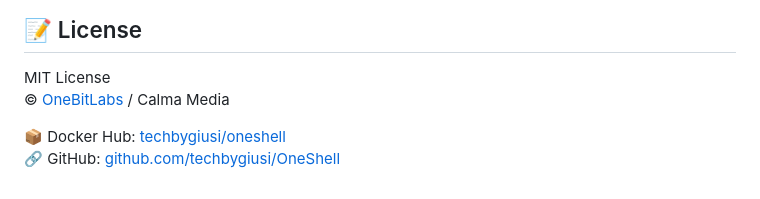
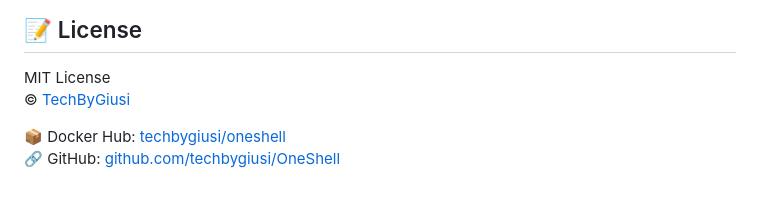
Before and after one commit to techbygiusi/OneShell, a Markdown page: README.md, the part around the change. Drawn GitHub-style.

```diff
--- a/README.md
+++ b/README.md
@@ -151,7 +151,7 @@ Pull requests, suggestions, and issues are welcome!
 ## 📝 License
 
 MIT License
-© [OneBitLabs](https://onebitlabs.net) / Calma Media
+© [TechByGiusi]([https://onebitlabs.net](https://techbygiusi.com/))
 
 📦 Docker Hub: [techbygiusi/oneshell](https://hub.docker.com/r/techbygiusi/oneshell)
 🔗 GitHub: [github.com/techbygiusi/OneShell](https://github.com/techbygiusi/OneShell)
```
